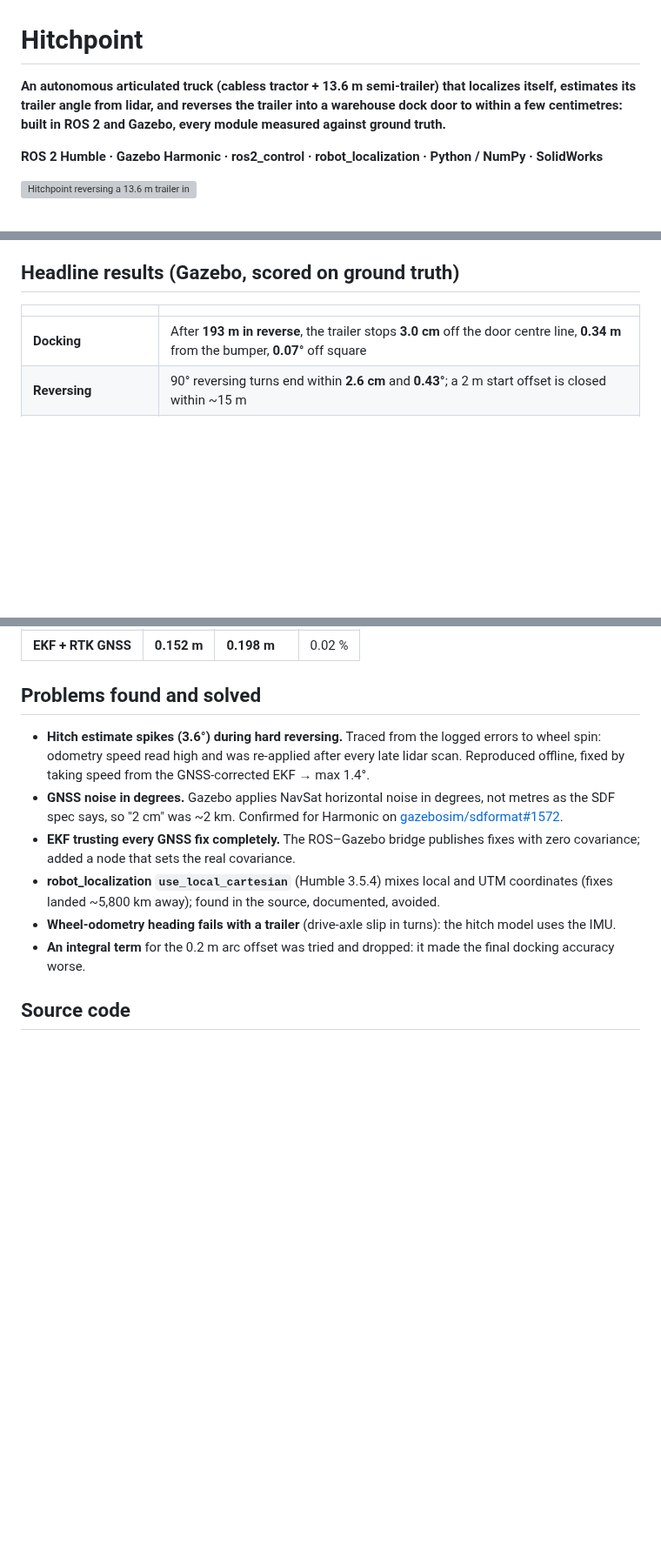
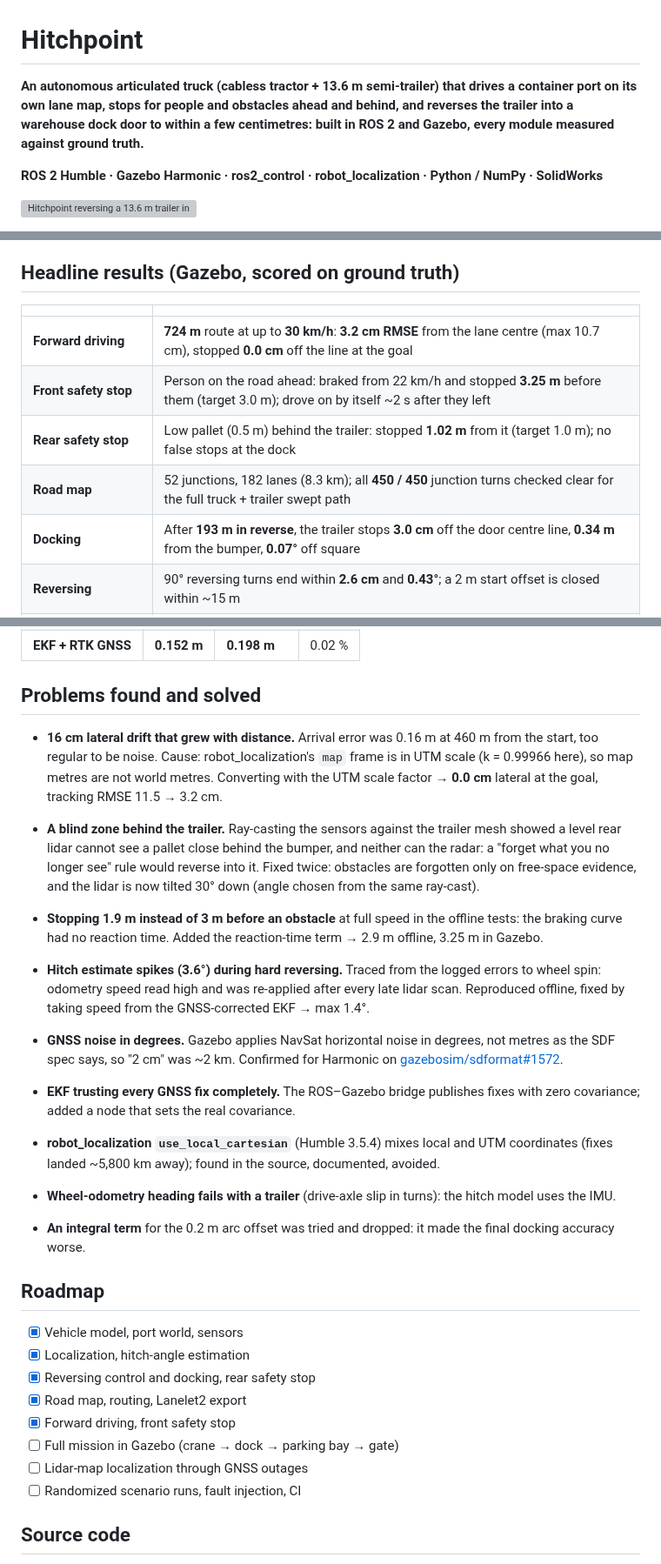
Before and after one commit to Waseem1109/hitchpoint, a Markdown page: README.md, 3 parts joined by grey strips. Shown at 87% size. Rendered like a GitHub page; blank space fills up the shorter version; grey boxes are pictures that could not be loaded.

```diff
--- a/README.md
+++ b/README.md
@@ -1,8 +1,8 @@
 # Hitchpoint
 
-**An autonomous articulated truck (cabless tractor + 13.6 m semi-trailer) that localizes itself, estimates its
-trailer angle from lidar, and reverses the trailer into a warehouse dock door to within a few centimetres:
-built in ROS 2 and Gazebo, every module measured against ground truth.**
+**An autonomous articulated truck (cabless tractor + 13.6 m semi-trailer) that drives a container port on its own
+lane map, stops for people and obstacles ahead and behind, and reverses the trailer into a warehouse dock door to
+within a few centimetres: built in ROS 2 and Gazebo, every module measured against ground truth.**
 
 **ROS 2 Humble · Gazebo Harmonic · ros2_control · robot_localization · Python / NumPy · SolidWorks**
 
@@ -17,6 +17,10 @@ controller running together in Gazebo (sped up ~30×).*
 
 | | |
 |---|---|
+| **Forward driving** | **724 m** route at up to **30 km/h**: **3.2 cm RMSE** from the lane centre (max 10.7 cm), stopped **0.0 cm** off the line at the goal |
+| **Front safety stop** | Person on the road ahead: braked from 22 km/h and stopped **3.25 m** before them (target 3.0 m); drove on by itself ~2 s after they left |
+| **Rear safety stop** | Low pallet (0.5 m) behind the trailer: stopped **1.02 m** from it (target 1.0 m); no false stops at the dock |
+| **Road map** | 52 junctions, 182 lanes (8.3 km); all **450 / 450** junction turns checked clear for the full truck + trailer swept path |
 | **Docking** | After **193 m in reverse**, the trailer stops **3.0 cm** off the door centre line, **0.34 m** from the bumper, **0.07°** off square |
 | **Reversing** | 90° reversing turns end within **2.6 cm** and **0.43°**; a 2 m start offset is closed within ~15 m |
 | **Hitch-angle estimation** | **0.22° RMSE** (max 1.4°) during hard reversing, from tractor-mounted lidar, no sensor on the trailer |
@@ -88,6 +141,16 @@ lidar alone.
 
 ## Problems found and solved
 
+- **16 cm lateral drift that grew with distance.** Arrival error was 0.16 m at 460 m from the start, too regular to be
+  noise. Cause: robot_localization's `map` frame is in UTM scale (k = 0.99966 here), so map metres are not world
+  metres. Converting with the UTM scale factor → **0.0 cm** lateral at the goal, tracking RMSE 11.5 → 3.2 cm.
+- **A blind zone behind the trailer.** Ray-casting the sensors against the trailer mesh showed a level rear lidar
+  cannot see a pallet close behind the bumper, and neither can the radar: a "forget what you no longer see" rule
+  would reverse into it. Fixed twice: obstacles are forgotten only on free-space evidence, and the lidar is now
+  tilted 30° down (angle chosen from the same ray-cast).
+- **Stopping 1.9 m instead of 3 m before an obstacle** at full speed in the offline tests: the braking curve had no
+  reaction time. Added the reaction-time term → 2.9 m offline, 3.25 m in Gazebo.
+
 - **Hitch estimate spikes (3.6°) during hard reversing.** Traced from the logged errors to wheel spin: odometry
   speed read high and was re-applied after every late lidar scan. Reproduced offline, fixed by taking speed from the
   GNSS-corrected EKF → max 1.4°.
@@ -100,6 +163,17 @@ lidar alone.
 - **Wheel-odometry heading fails with a trailer** (drive-axle slip in turns): the hitch model uses the IMU.
 - **An integral term** for the 0.2 m arc offset was tried and dropped: it made the final docking accuracy worse.
 
+## Roadmap
+
+- [x] Vehicle model, port world, sensors
+- [x] Localization, hitch-angle estimation
+- [x] Reversing control and docking, rear safety stop
+- [x] Road map, routing, Lanelet2 export
+- [x] Forward driving, front safety stop
+- [ ] Full mission in Gazebo (crane → dock → parking bay → gate)
+- [ ] Lidar-map localization through GNSS outages
+- [ ] Randomized scenario runs, fault injection, CI
+
 ## Source code
 
 The source code is in a private repository. **Recruiters and hiring teams: read access on request**:
```
Also changed, not shown: other parts of README.md (+50 -1 lines), docs/front_safety_stop.png (added), docs/rear_safety_pallet.png (added), docs/road_map.png (added).
